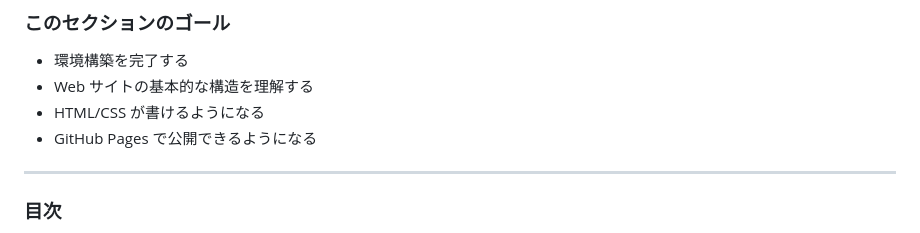
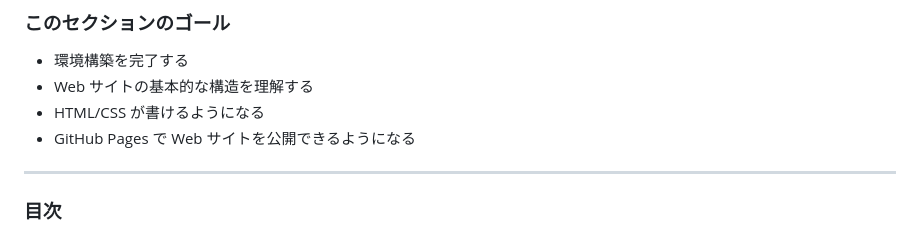
Before and after one commit to SIT-DigiCre/handson-portfolio, a Markdown page: 01-introduction.md, the part around the change printed below. Rendered like a GitHub page.

```diff
--- a/01-introduction.md
+++ b/01-introduction.md
@@ -18,7 +18,7 @@ footer: "ポートフォリオサイトを作ろうハンズオン by newt239"
 - 環境構築を完了する
 - Web サイトの基本的な構造を理解する
 - HTML/CSS が書けるようになる
-- GitHub Pages で公開できるようになる
+- GitHub Pages で Web サイトを公開できるようになる
 
 ---
 
```
Also changed, not shown: other parts of 01-introduction.md (+2 -2 lines), 02-basic_practice.md (+101 -3 lines), images/devtool-iphonese.png (added), 2 other files.
